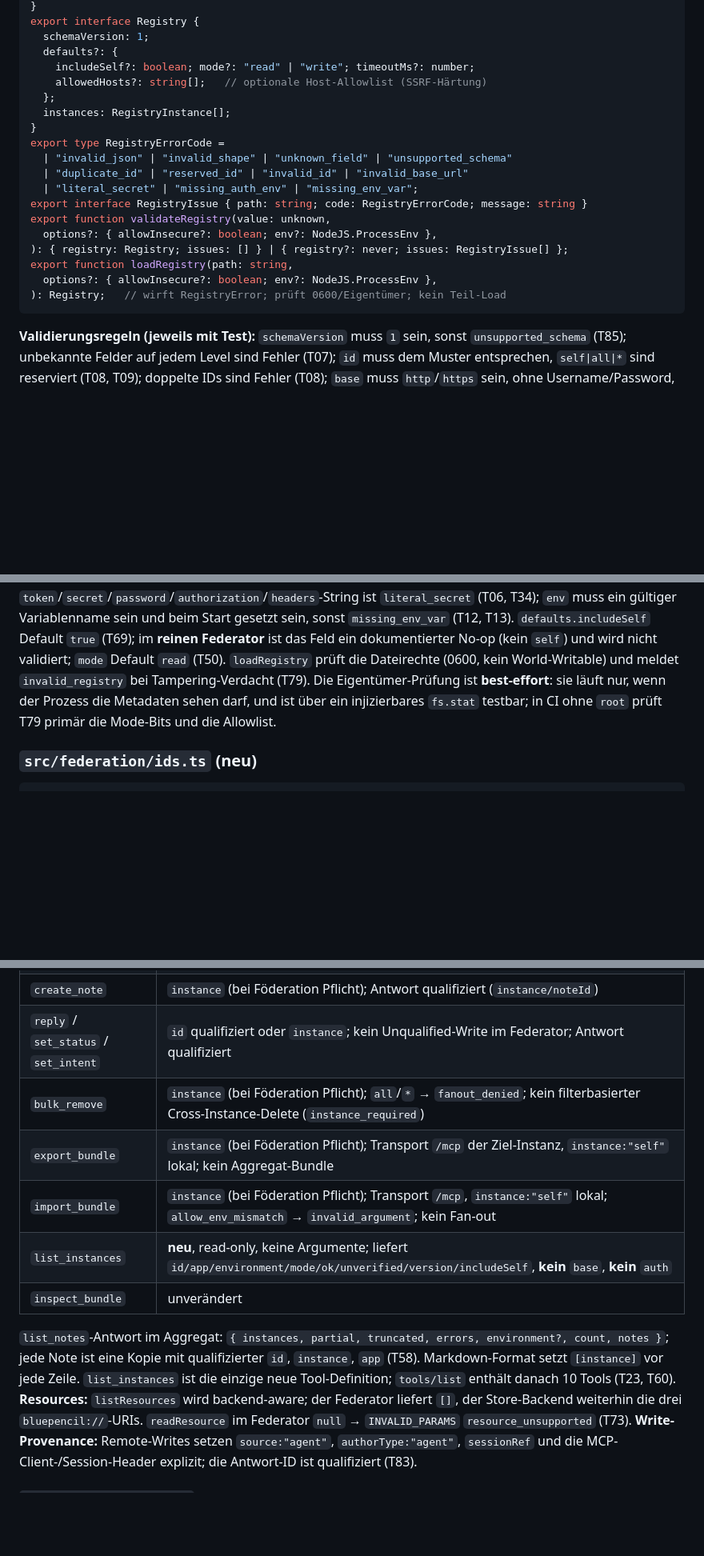
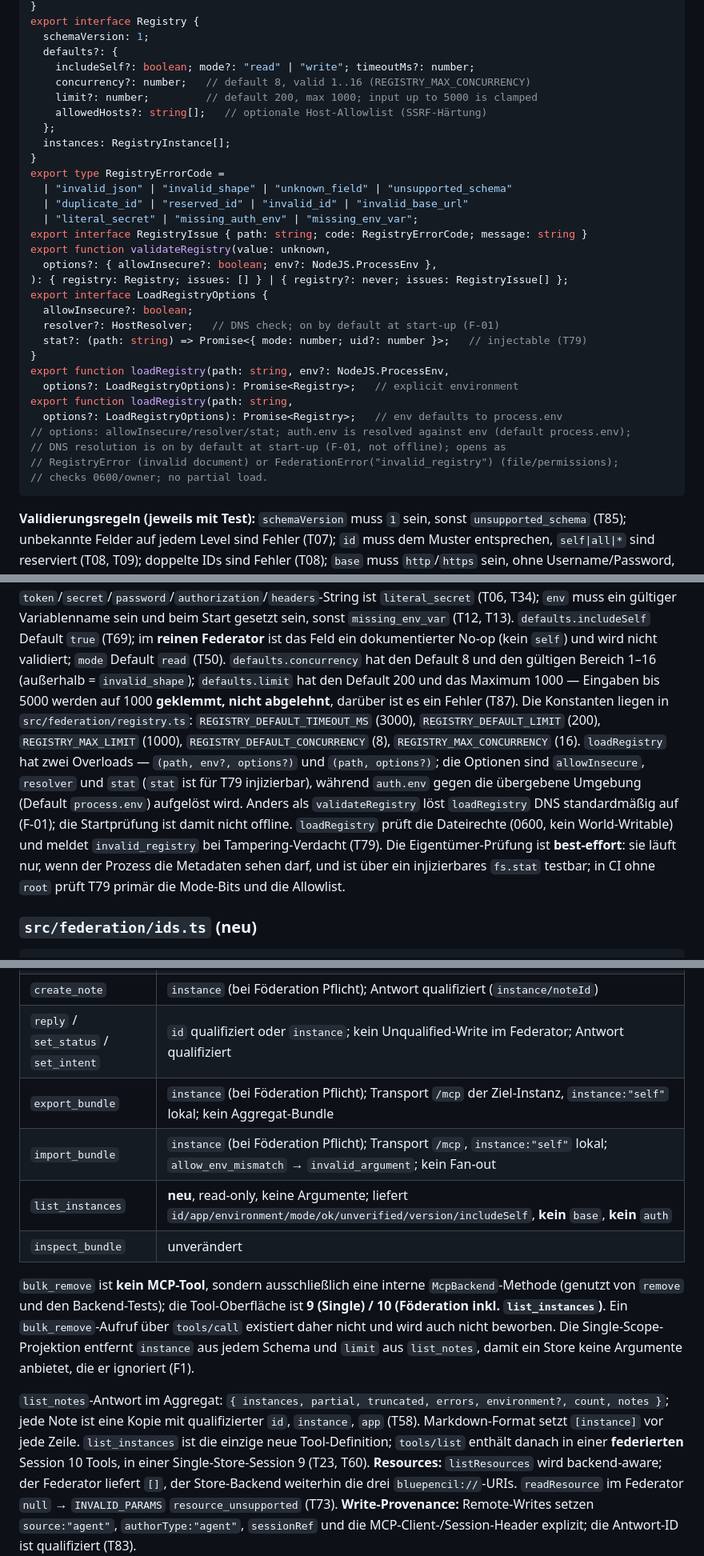
Before and after one commit to Popoboxxo/bluepencil, a Markdown page: docs/plans/federation-0.10.md, 3 parts joined by grey strips. Shown at 80% size. GitHub-like rendering; blank space fills up the shorter version.

Commit message:
docs: sync federation plan with implemented core

````diff
--- a/docs/plans/federation-0.10.md
+++ b/docs/plans/federation-0.10.md
@@ -345,6 +346,8 @@ export interface Registry {
   schemaVersion: 1;
   defaults?: {
     includeSelf?: boolean; mode?: "read" | "write"; timeoutMs?: number;
+    concurrency?: number;   // default 8, valid 1..16 (REGISTRY_MAX_CONCURRENCY)
+    limit?: number;         // default 200, max 1000; input up to 5000 is clamped
     allowedHosts?: string[];   // optionale Host-Allowlist (SSRF-Härtung)
   };
   instances: RegistryInstance[];
@@ -357,9 +360,19 @@ export interface RegistryIssue { path: string; code: RegistryErrorCode; message:
 export function validateRegistry(value: unknown,
   options?: { allowInsecure?: boolean; env?: NodeJS.ProcessEnv },
 ): { registry: Registry; issues: [] } | { registry?: never; issues: RegistryIssue[] };
+export interface LoadRegistryOptions {
+  allowInsecure?: boolean;
+  resolver?: HostResolver;   // DNS check; on by default at start-up (F-01)
+  stat?: (path: string) => Promise<{ mode: number; uid?: number }>;   // injectable (T79)
+}
+export function loadRegistry(path: string, env?: NodeJS.ProcessEnv,
+  options?: LoadRegistryOptions): Promise<Registry>;   // explicit environment
 export function loadRegistry(path: string,
-  options?: { allowInsecure?: boolean; env?: NodeJS.ProcessEnv },
-): Registry;   // wirft RegistryError; prüft 0600/Eigentümer; kein Teil-Load
+  options?: LoadRegistryOptions): Promise<Registry>;   // env defaults to process.env
+// options: allowInsecure/resolver/stat; auth.env is resolved against env (default process.env);
+// DNS resolution is on by default at start-up (F-01, not offline); opens as
+// RegistryError (invalid document) or FederationError("invalid_registry") (file/permissions);
+// checks 0600/owner; no partial load.
 ```
 **Validierungsregeln (jeweils mit Test):** `schemaVersion` muss `1` sein, sonst
 `unsupported_schema` (T85); unbekannte Felder auf jedem Level sind Fehler (T07); `id` muss dem
@@ -375,8 +388,18 @@ erlaubt (T91); `allowInsecure` ist das einzige Lab-Flag und ersetzt `allowPlainH
 `env` muss ein gültiger Variablenname sein und beim Start gesetzt sein, sonst `missing_env_var`
 (T12, T13). `defaults.includeSelf` Default `true` (T69); im **reinen Federator** ist das Feld ein
 dokumentierter No-op (kein `self`) und wird nicht validiert; `mode` Default `read` (T50).
-`loadRegistry` prüft die Dateirechte (0600, kein World-Writable) und meldet `invalid_registry`
-bei Tampering-Verdacht (T79). Die Eigentümer-Prüfung ist **best-effort**: sie läuft nur, wenn der
+`defaults.concurrency` hat den Default 8 und den gültigen Bereich 1–16 (außerhalb =
+`invalid_shape`); `defaults.limit` hat den Default 200 und das Maximum 1000 — Eingaben bis 5000
+werden auf 1000 **geklemmt, nicht abgelehnt**, darüber ist es ein Fehler (T87). Die Konstanten
+liegen in `src/federation/registry.ts`: `REGISTRY_DEFAULT_TIMEOUT_MS` (3000),
+`REGISTRY_DEFAULT_LIMIT` (200), `REGISTRY_MAX_LIMIT` (1000), `REGISTRY_DEFAULT_CONCURRENCY` (8),
+`REGISTRY_MAX_CONCURRENCY` (16).
+`loadRegistry` hat zwei Overloads — `(path, env?, options?)` und `(path, options?)`; die Optionen
+sind `allowInsecure`, `resolver` und `stat` (`stat` ist für T79 injizierbar), während `auth.env`
+gegen die übergebene Umgebung (Default `process.env`) aufgelöst wird. Anders als
+`validateRegistry` löst `loadRegistry` DNS standardmäßig auf (F-01); die Startprüfung ist damit
+nicht offline. `loadRegistry` prüft die Dateirechte (0600, kein World-Writable) und meldet
+`invalid_registry` bei Tampering-Verdacht (T79). Die Eigentümer-Prüfung ist **best-effort**: sie läuft nur, wenn der
 Prozess die Metadaten sehen darf, und ist über ein injizierbares `fs.stat` testbar; in CI ohne
 `root` prüft T79 primär die Mode-Bits und die Allowlist.
 ### `src/federation/ids.ts` (neu)
@@ -623,16 +656,23 @@ bleibt optional (nur `scope:"single"`). Neue/geänderte Tool-Schemas:
 | `get_note` | `id` darf qualifiziert sein; optional `instance` (muss passen); die Prüfung liegt in `McpBackend.get(id, instance?)` |
 | `create_note` | `instance` (bei Föderation Pflicht); Antwort qualifiziert (`instance/noteId`) |
 | `reply` / `set_status` / `set_intent` | `id` qualifiziert oder `instance`; kein Unqualified-Write im Federator; Antwort qualifiziert |
-| `bulk_remove` | `instance` (bei Föderation Pflicht); `all`/`*` → `fanout_denied`; kein filterbasierter Cross-Instance-Delete (`instance_required`) |
 | `export_bundle` | `instance` (bei Föderation Pflicht); Transport `/mcp` der Ziel-Instanz, `instance:"self"` lokal; kein Aggregat-Bundle |
 | `import_bundle` | `instance` (bei Föderation Pflicht); Transport `/mcp`, `instance:"self"` lokal; `allow_env_mismatch` → `invalid_argument`; kein Fan-out |
 | `list_instances` | **neu**, read-only, keine Argumente; liefert `id/app/environment/mode/ok/unverified/version/includeSelf`, **kein** `base`, **kein** `auth` |
 | `inspect_bundle` | unverändert |
 
+`bulk_remove` ist **kein MCP-Tool**, sondern ausschließlich eine interne
+`McpBackend`-Methode (genutzt von `remove` und den Backend-Tests); die Tool-Oberfläche ist
+**9 (Single) / 10 (Föderation inkl. `list_instances`)**. Ein `bulk_remove`-Aufruf über `tools/call`
+existiert daher nicht und wird auch nicht beworben. Die Single-Scope-Projektion entfernt
+`instance` aus jedem Schema und `limit` aus `list_notes`, damit ein Store keine Argumente anbietet,
+die er ignoriert (F1).
+
 `list_notes`-Antwort im Aggregat: `{ instances, partial, truncated, errors, environment?,
 count, notes }`; jede Note ist eine Kopie mit qualifizierter `id`, `instance`, `app` (T58).
 Markdown-Format setzt `[instance]` vor jede Zeile. `list_instances` ist die einzige neue
-Tool-Definition; `tools/list` enthält danach 10 Tools (T23, T60). **Resources:** `listResources`
+Tool-Definition; `tools/list` enthält danach in einer **federierten** Session 10 Tools, in einer
+Single-Store-Session 9 (T23, T60). **Resources:** `listResources`
 wird backend-aware; der Federator liefert `[]`, der Store-Backend weiterhin die drei
 `bluepencil://`-URIs. `readResource` im Federator `null` → `INVALID_PARAMS`
 `resource_unsupported` (T73). **Write-Provenance:** Remote-Writes setzen `source:"agent"`,
````
Also changed, not shown: other parts of docs/plans/federation-0.10.md (+30 -14 lines).
